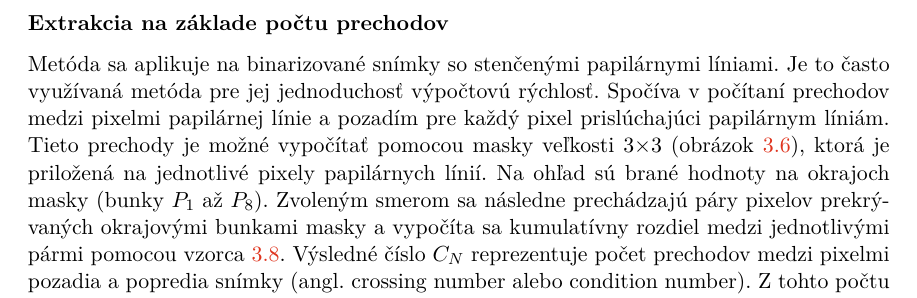
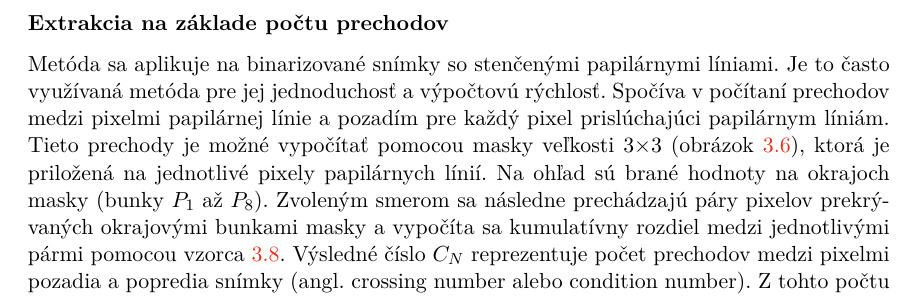
Before and after one commit to pemeth/wsq_editor, a LaTeX thesis (doc/xnemet04.tex, which reads doc/projekt-01-kapitoly-chapters.tex): part of page 24 of 58, cut so that both start at the same text. Compiled offline with pdfLaTeX.

Commit message:
Fix grammatical error
A missing 'a'.

```diff
--- a/doc/projekt-01-kapitoly-chapters.tex
+++ b/doc/projekt-01-kapitoly-chapters.tex
@@ -646,7 +646,7 @@
   a vidličky (napr. slučka má dve vidličky). Z tohto dôvodu je potrebná následná validácia nájdených charakteristických behov \cite{bansal2011minutiae}.
 
   \subsubsection*{Extrakcia na základe počtu prechodov} \label{sec:extrakcia_prechodmi}
-  Metóda sa aplikuje na binarizované snímky so stenčenými papilárnymi líniami. Je to často využívaná metóda pre jej jednoduchosť výpočtovú rýchlosť.
+  Metóda sa aplikuje na binarizované snímky so stenčenými papilárnymi líniami. Je to často využívaná metóda pre jej jednoduchosť a výpočtovú rýchlosť.
   Spočíva v počítaní prechodov medzi pixelmi papilárnej línie a pozadím pre každý pixel prislúchajúci papilárnym líniám. Tieto prechody je možné vypočítať
   pomocou masky veľkosti {$3$$\times{}$$3$} (obrázok~{\ref{obr:maska_CN}}), ktorá je priložená na jednotlivé pixely papilárnych línií. Na ohľad sú brané
   hodnoty na okrajoch masky (bunky $P_1$ až $P_8$). Zvoleným smerom sa následne prechádzajú páry pixelov prekrývaných okrajovými bunkami masky a vypočíta
```
